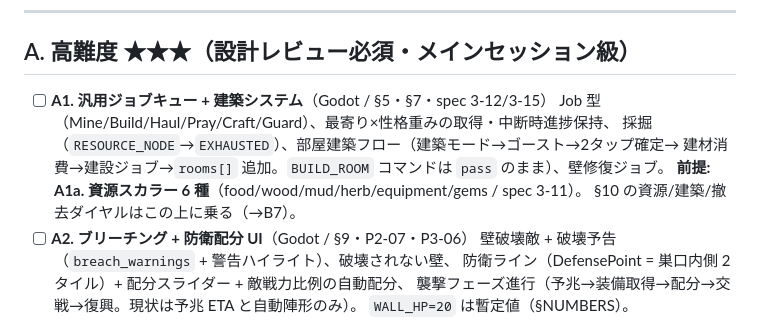
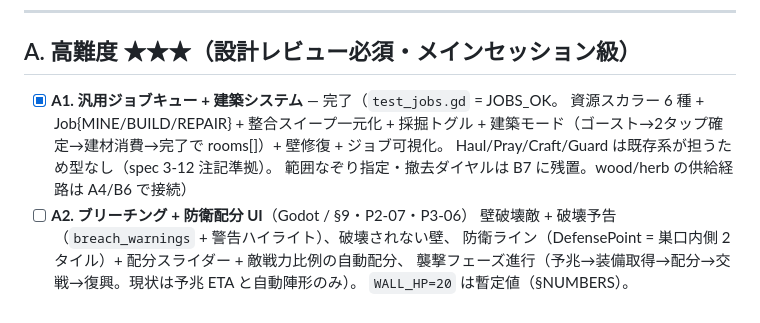
Before and after one commit to sashimihoutyou/GoblinColony, a Markdown page: backlog.md, the part around the change. Rendered like a GitHub page.

Commit message:
docs: backlog A1 (ジョブキュー + 建築) を完了に更新
https://claude.ai/code/session_01NRUPyrnwJnDBvzjmJEiJqG

```diff
--- a/backlog.md
+++ b/backlog.md
@@ -20,12 +20,11 @@
 
 ## A. 高難度 ★★★（設計レビュー必須・メインセッション級）
 
-- [ ] **A1. 汎用ジョブキュー + 建築システム**（Godot / §5・§7・spec 3-12/3-15）
-  Job 型（Mine/Build/Haul/Pray/Craft/Guard）、最寄り×性格重みの取得・中断時進捗保持、
-  採掘（`RESOURCE_NODE`→`EXHAUSTED`）、部屋建築フロー（建築モード→ゴースト→2タップ確定→
-  建材消費→建設ジョブ→`rooms[]` 追加。`BUILD_ROOM` コマンドは `pass` のまま）、壁修復ジョブ。
-  **前提: A1a. 資源スカラー 6 種**（food/wood/mud/herb/equipment/gems / spec 3-11）。
-  §10 の資源/建築/撤去ダイヤルはこの上に乗る（→B7）。
+- [x] **A1. 汎用ジョブキュー + 建築システム** — 完了（`test_jobs.gd` = JOBS_OK。
+  資源スカラー 6 種 + Job{MINE/BUILD/REPAIR} + 整合スイープ一元化 + 採掘トグル +
+  建築モード（ゴースト→2タップ確定→建材消費→完了で rooms[]）+ 壁修復 + ジョブ可視化。
+  Haul/Pray/Craft/Guard は既存系が担うため型なし（spec 3-12 注記準拠）。
+  範囲なぞり指定・撤去ダイヤルは B7 に残置。wood/herb の供給経路は A4/B6 で接続）
 - [ ] **A2. ブリーチング + 防衛配分 UI**（Godot / §9・P2-07・P3-06）
   壁破壊敵 + 破壊予告（`breach_warnings` + 警告ハイライト）、破壊されない壁、
   防衛ライン（DefensePoint = 巣口内側 2 タイル）+ 配分スライダー + 敵戦力比例の自動配分、
```
